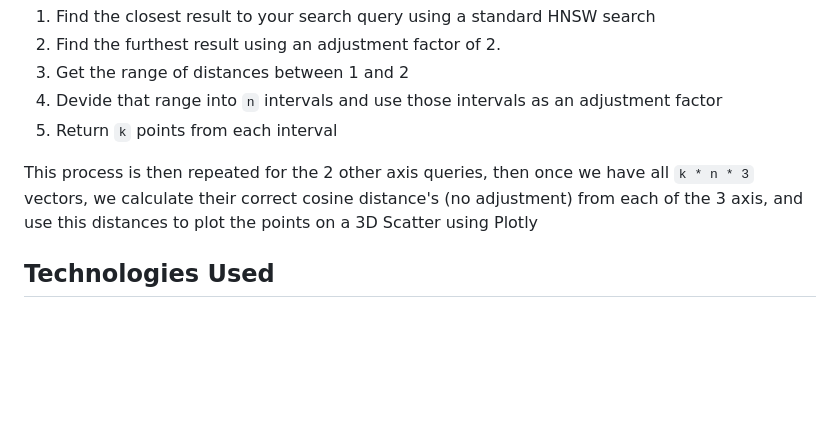
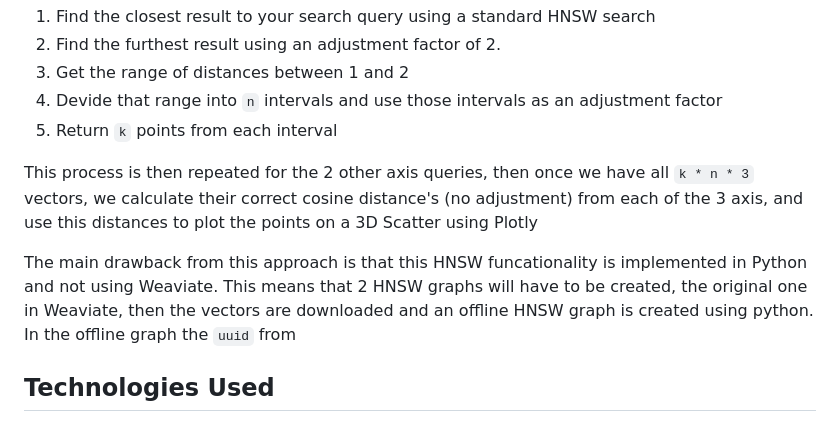
Before and after one commit to nickojelly/VectoredIn, a Markdown page: README.md, the part around the change. Drawn GitHub-style; blank space fills up the shorter version.

````diff
--- a/README.md
+++ b/README.md
@@ -106,11 +106,12 @@ The basic steps are:
 1. Find the closest result to your search query using a standard HNSW search
 2. Find the furthest result using an adjustment factor of 2.
 3. Get the range of distances between 1 and 2
-4. Devide that range into ```n``` intervals and use those intervals as an adjustment factor
-5. Return ```k``` points from each interval
+4. Devide that range into `n` intervals and use those intervals as an adjustment factor
+5. Return `k` points from each interval
 
-This process is then repeated for the 2 other axis queries, then once we have all ```k * n * 3``` vectors, we calculate their correct cosine distance's (no adjustment) from each of the 3 axis, and use this distances to plot the points on a 3D Scatter using Plotly
+This process is then repeated for the 2 other axis queries, then once we have all `k * n * 3` vectors, we calculate their correct cosine distance's (no adjustment) from each of the 3 axis, and use this distances to plot the points on a 3D Scatter using Plotly
 
+The main drawback from this approach is that this HNSW funcationality is implemented in Python and not using Weaviate. This means that 2 HNSW graphs will have to be created, the original one in Weaviate, then the vectors are downloaded and an offline HNSW graph is created using python. In the offline graph the `uuid` from
 
 ##  Technologies Used
 
````
